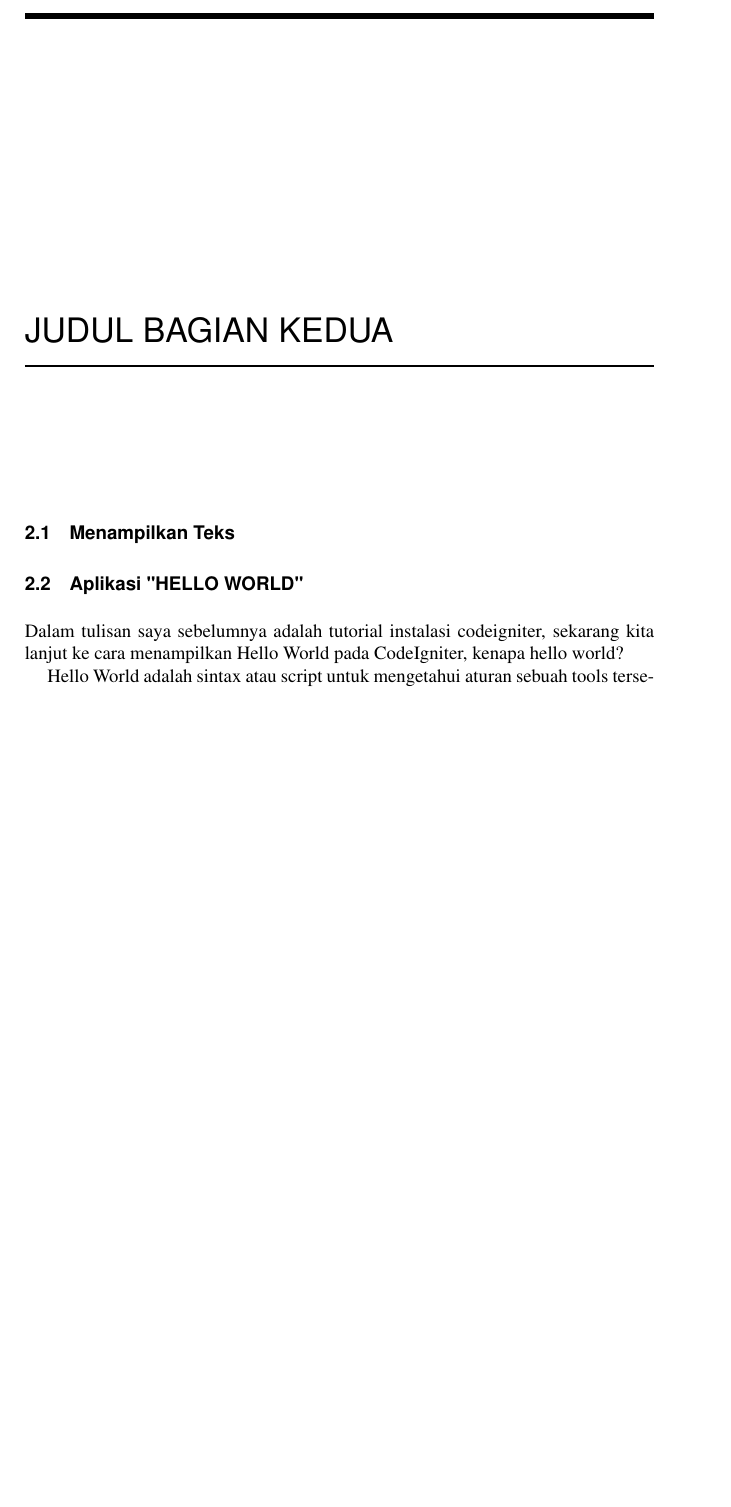
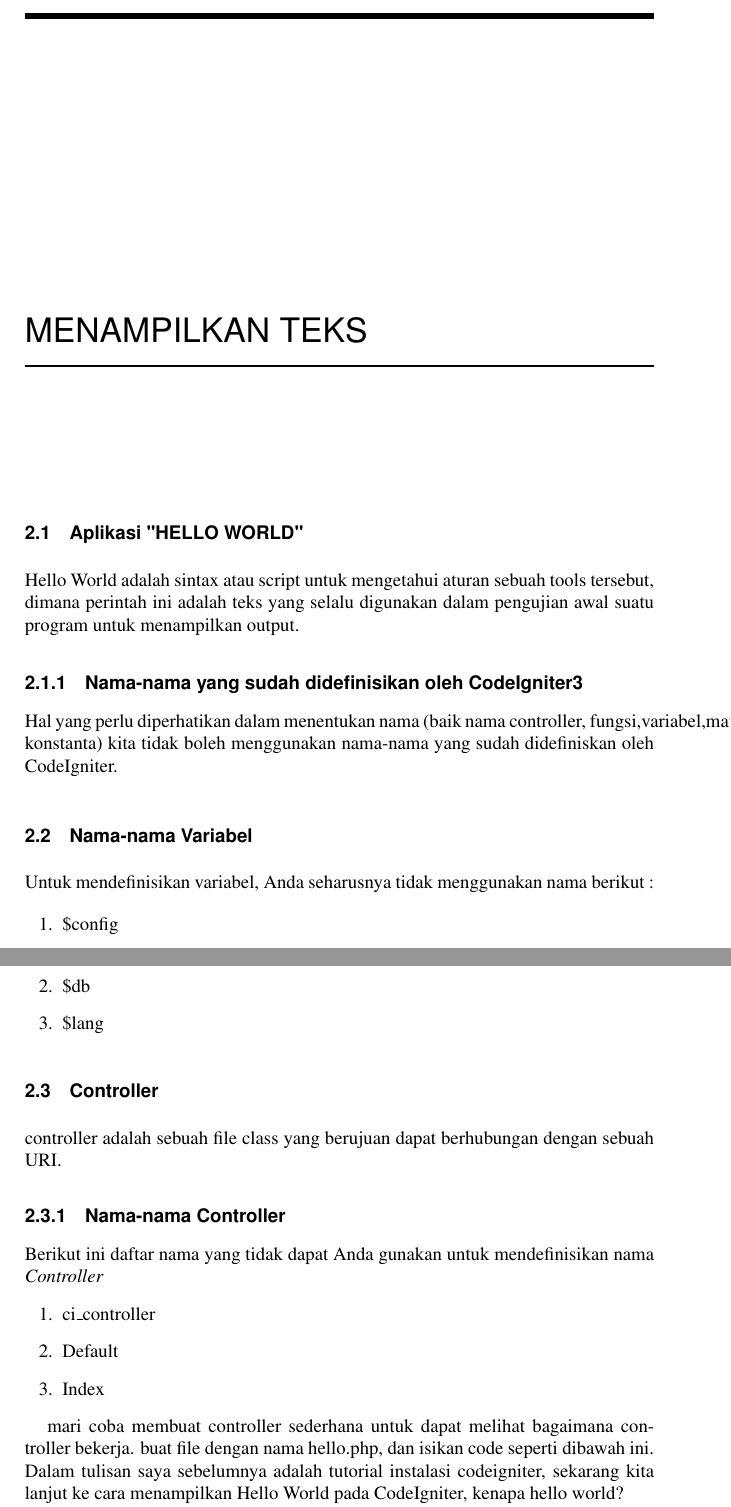
Before and after one commit to SilvianaSipahelut20/CodeIgniter3, a LaTeX thesis (main.tex, which reads chapters/2.tex): part of page 38 of 46 before the commit and two parts of pages 38 and 39 of 46 after it, the two joined at a grey line, cut at the place of the change, the shorter picture padded with empty space. Compiled offline with pdfLaTeX.

Commit message:
Menambahkan tentang controller dan views

```diff
--- a/chapters/2.tex
+++ b/chapters/2.tex
@@ -1,9 +1,30 @@
-\section{Menampilkan Teks}
+\section{Aplikasi "HELLO WORLD"}
+Hello World adalah sintax atau script untuk mengetahui aturan sebuah tools tersebut, dimana perintah ini adalah teks yang selalu digunakan dalam pengujian awal suatu program untuk menampilkan output.
 
-\section{Aplikasi "HELLO WORLD"}
+\subsection{Nama-nama yang sudah didefinisikan oleh CodeIgniter3}
+Hal yang perlu diperhatikan dalam menentukan nama (baik nama controller, fungsi,variabel,maupun konstanta) kita tidak boleh menggunakan nama-nama yang sudah didefiniskan oleh CodeIgniter.
+
+\section{Nama-nama Variabel}
+Untuk mendefinisikan variabel, Anda seharusnya tidak menggunakan nama berikut :
+\begin{enumerate}
+\item \$config
+\item \$db
+\item \$lang
+\end{enumerate}
+
+\section{Controller}
+controller adalah sebuah file class yang berujuan dapat berhubungan dengan sebuah URI.
+\subsection{Nama-nama Controller}
+Berikut ini daftar nama yang tidak dapat Anda gunakan untuk mendefinisikan nama \textit{Controller}
+\begin{enumerate}
+\item ci\_controller
+\item  Default
+\item Index
+\end{enumerate}
+
+mari coba membuat controller sederhana untuk dapat melihat bagaimana controller bekerja. buat file dengan nama hello.php, dan isikan code seperti dibawah ini.
 Dalam tulisan saya sebelumnya adalah tutorial instalasi codeigniter, sekarang kita lanjut ke cara menampilkan Hello World pada CodeIgniter, kenapa hello world?
 
-Hello World adalah sintax atau script untuk mengetahui aturan sebuah tools tersebut.
 Disini kita akan menggunakan \textit{Controller} sebagai komponen utama yang memproses permintaan user.
 untuk memulainya, kita dapat menjalankan aplikasi Text Editor yang dimiliki.
 lalu kita bisa menuliskan kode, disini ada 2 perintah yang akan saya masukan yaitu untuk perintah lengkap dan perintah \textit{simplenya} tersebut seperti ini:
--- a/main.tex
+++ b/main.tex
@@ -202,7 +202,7 @@ Maka kamu harus sanggup menahan perihnya Kebodohan.'
 \chapter{Instalasi CodeIgniter}
 \input{chapters/1}
 
-\chapter{Judul Bagian Kedua}
+\chapter{Menampilkan Teks}
 \input{chapters/2}
 
 \chapter{Penggunaan Controller}
```
Also changed, not shown: figures/Capture1.JPG (added), figures/views.JPG (added), main.pdf, chapters/2.tex (9 more changed lines).
